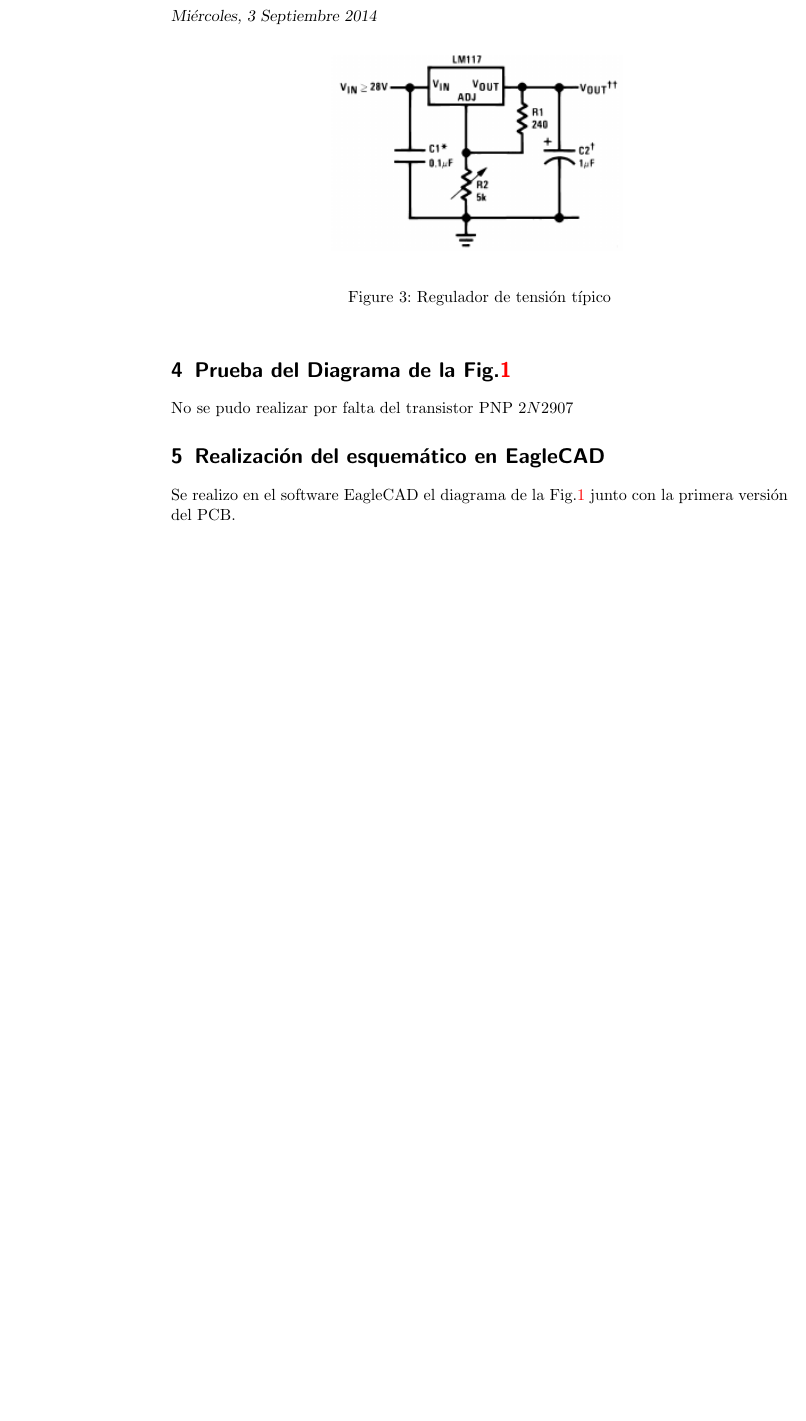
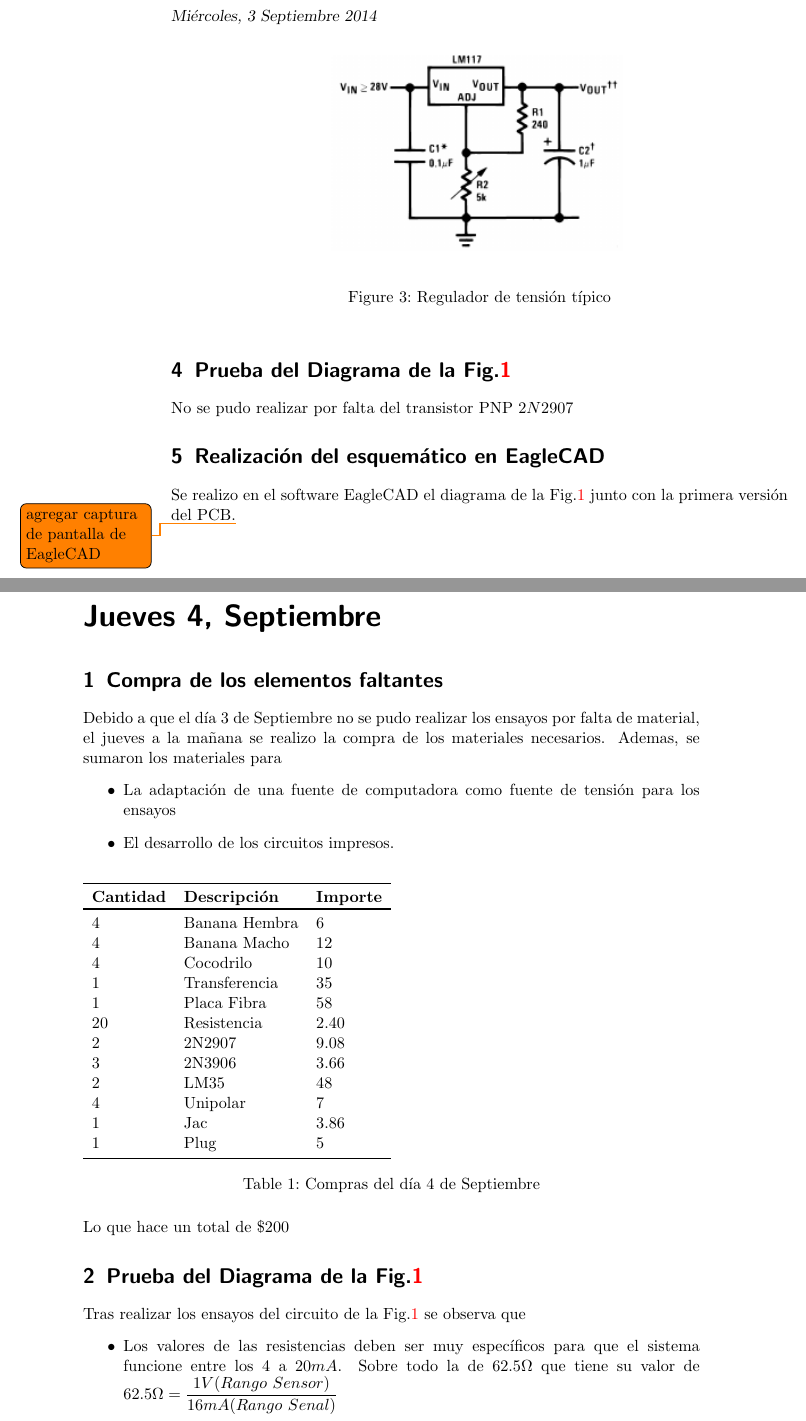
Before and after one commit to 112358fn/Sensor-Temperatura, a LaTeX book (DailyLog/dailyLog.tex, which reads DailyLog/Sep/1.tex): part of page 10 of 11 before the commit and two parts of pages 10 and 11 of 13 after it, the two joined at a grey line, cut so that both start at the same text, the shorter picture padded with empty space. Compiled offline with pdfLaTeX.

Commit message:
Daily Log del dia

```diff
--- a/DailyLog/Sep/1.tex
+++ b/DailyLog/Sep/1.tex
@@ -200,4 +200,53 @@ No se pudo realizar por falta del transistor PNP $2N2907$
 
 \experiment{Realización del esquemático en EagleCAD}
 Se realizo en el software EagleCAD el diagrama de la Fig.\ref{fig:LM35_4_20mA} junto con
-la primera versión del PCB.
+la primera versión del PCB.\todo{agregar captura de pantalla de EagleCAD}
+
+%-----------------------------------------------------
+% Jueves 4 Septiembre
+%-----------------------------------------------------
+\labday{Jueves 4, Septiembre}
+\experiment{Compra de los elementos faltantes}
+Debido a que el día 3 de Septiembre no se pudo realizar los ensayos por falta de material,
+el jueves a la mañana se realizo la compra de los materiales necesarios. Ademas, se sumaron
+los materiales para
+\begin{itemize}
+ \item La adaptación de una fuente de computadora como fuente de tensión para
+los ensayos
+\item El desarrollo de los circuitos impresos.
+\end{itemize}
+
+\begin{table}[H]
+  \begin{tabular}{l l l}
+    \toprule
+    \textbf{Cantidad} & \textbf{Descripción} & \textbf{Importe} \\
+    \toprule
+    4 	& 	Banana Hembra 	& 	6\\
+    4  & 	Banana Macho	& 	12\\
+    4	&	Cocodrilo	&	10\\
+    1	&	Transferencia	&	35\\
+    1	&	Placa Fibra	&	58\\
+    20	&	Resistencia	&	2.40\\
+    2	&	2N2907		&	9.08\\
+    3	&	2N3906		&	3.66\\
+    2	&	LM35		&	48\\
+    4	&	Unipolar	&	7\\
+    1	&	Jac		&	3.86\\
+    1	&	Plug		&	5\\
+    \bottomrule
+  \end{tabular}
+  \caption{Compras del día 4 de Septiembre}
+  \label{tab:compra}
+\end{table}
+Lo que hace un total de $\$200$
+
+\experiment{Prueba del Diagrama de la Fig.\ref{fig:LM35_4_20mA}}
+
+Tras realizar los ensayos del circuito de la Fig.\ref{fig:LM35_4_20mA} se observa que
+\begin{itemize}
+ \item Los valores de las resistencias deben ser muy específicos para que el sistema funcione
+ entre los $4$ a $20mA$. Sobre todo la de $62.5\Omega$ que tiene su valor de
+ $62.5\Omega=\dfrac{1V(Rango~Sensor)}{16mA(Rango~Senal)}$
+ \item Al utilizar el regulador $LM317$ obtenemos el desfazaje de escala a los $4mA$ pero
+ agregamos complejidad en el ajuste de las resistencias y calor al sistema de medición.
+\end{itemize}
```
Also changed, not shown: DailyLog/Sep/1.tex (11 more changed lines).
